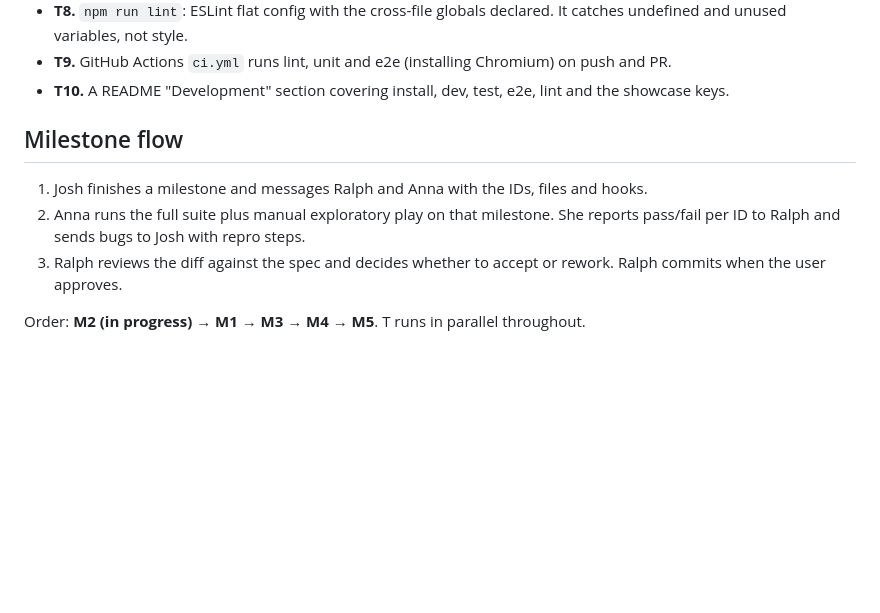
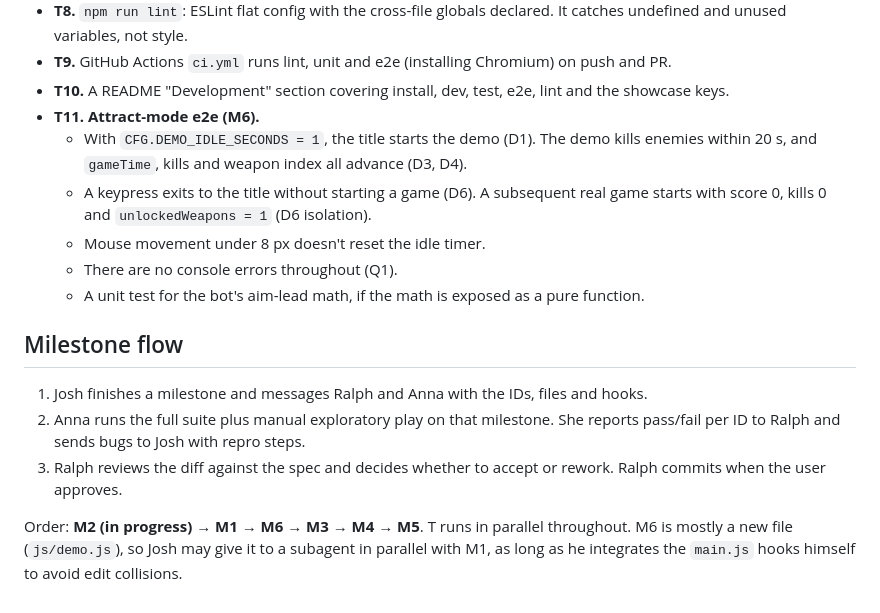
Before and after one commit to Memphis-Rain/Rambo, a Markdown page: docs/SPEC.md, the part around one of its changes. Rendered like a GitHub page; blank space fills up the shorter version.

```diff
--- a/docs/SPEC.md
+++ b/docs/SPEC.md
@@ -174,6 +213,12 @@ Because of M1, art must read at 1/3 resolution:
 - **T8.** `npm run lint`: ESLint flat config with the cross-file globals declared. It catches undefined and unused variables, not style.
 - **T9.** GitHub Actions `ci.yml` runs lint, unit and e2e (installing Chromium) on push and PR.
 - **T10.** A README "Development" section covering install, dev, test, e2e, lint and the showcase keys.
+- **T11. Attract-mode e2e (M6).**
+  - With `CFG.DEMO_IDLE_SECONDS = 1`, the title starts the demo (D1). The demo kills enemies within 20 s, and `gameTime`, kills and weapon index all advance (D3, D4).
+  - A keypress exits to the title without starting a game (D6). A subsequent real game starts with score 0, kills 0 and `unlockedWeapons = 1` (D6 isolation).
+  - Mouse movement under 8 px doesn't reset the idle timer.
+  - There are no console errors throughout (Q1).
+  - A unit test for the bot's aim-lead math, if the math is exposed as a pure function.
 
 ## Milestone flow
 
@@ -181,4 +226,4 @@ Because of M1, art must read at 1/3 resolution:
 2. Anna runs the full suite plus manual exploratory play on that milestone. She reports pass/fail per ID to Ralph and sends bugs to Josh with repro steps.
 3. Ralph reviews the diff against the spec and decides whether to accept or rework. Ralph commits when the user approves.
 
-Order: **M2 (in progress) → M1 → M3 → M4 → M5**. T runs in parallel throughout.
+Order: **M2 (in progress) → M1 → M6 → M3 → M4 → M5**. T runs in parallel throughout. M6 is mostly a new file (`js/demo.js`), so Josh may give it to a subagent in parallel with M1, as long as he integrates the `main.js` hooks himself to avoid edit collisions.
```
Also changed, not shown: other parts of docs/SPEC.md (+39 -0 lines).
